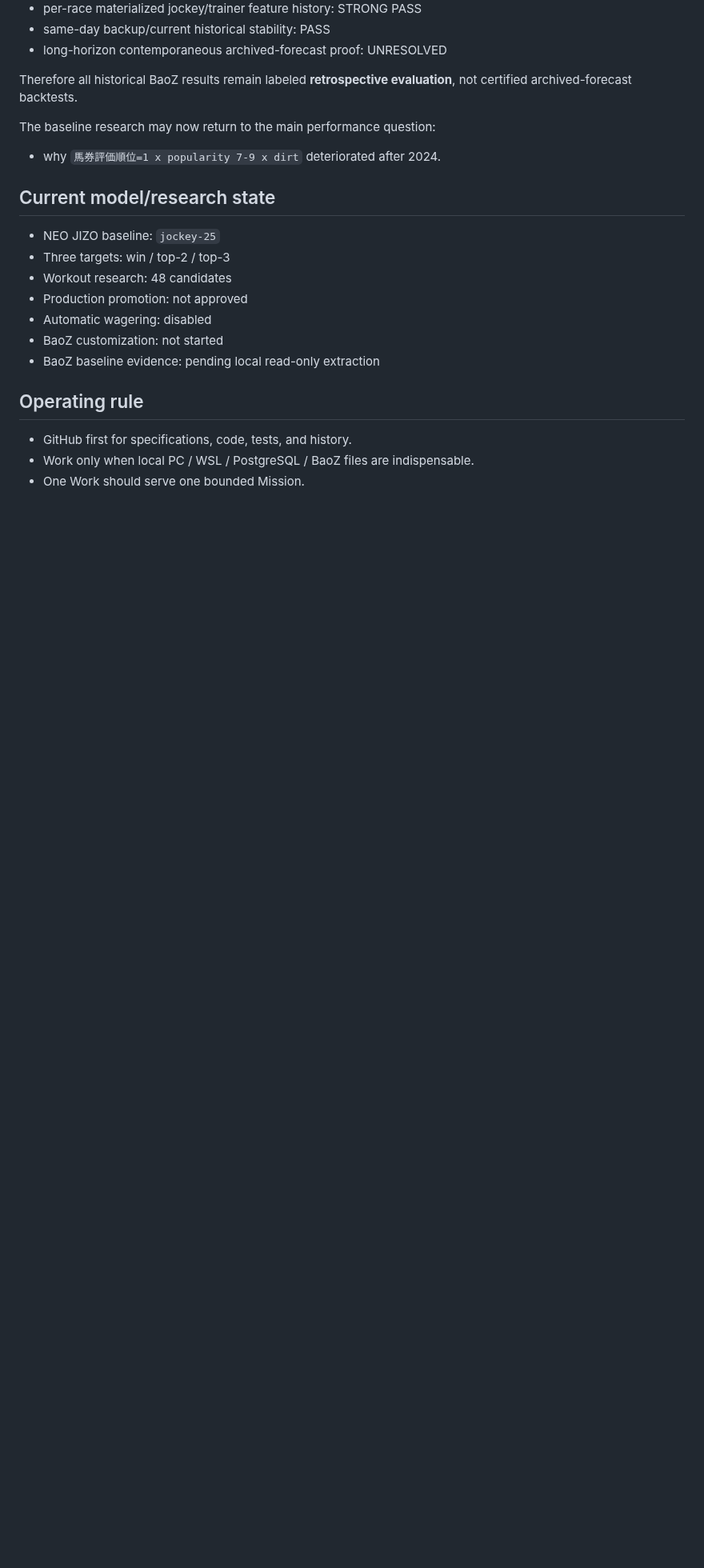
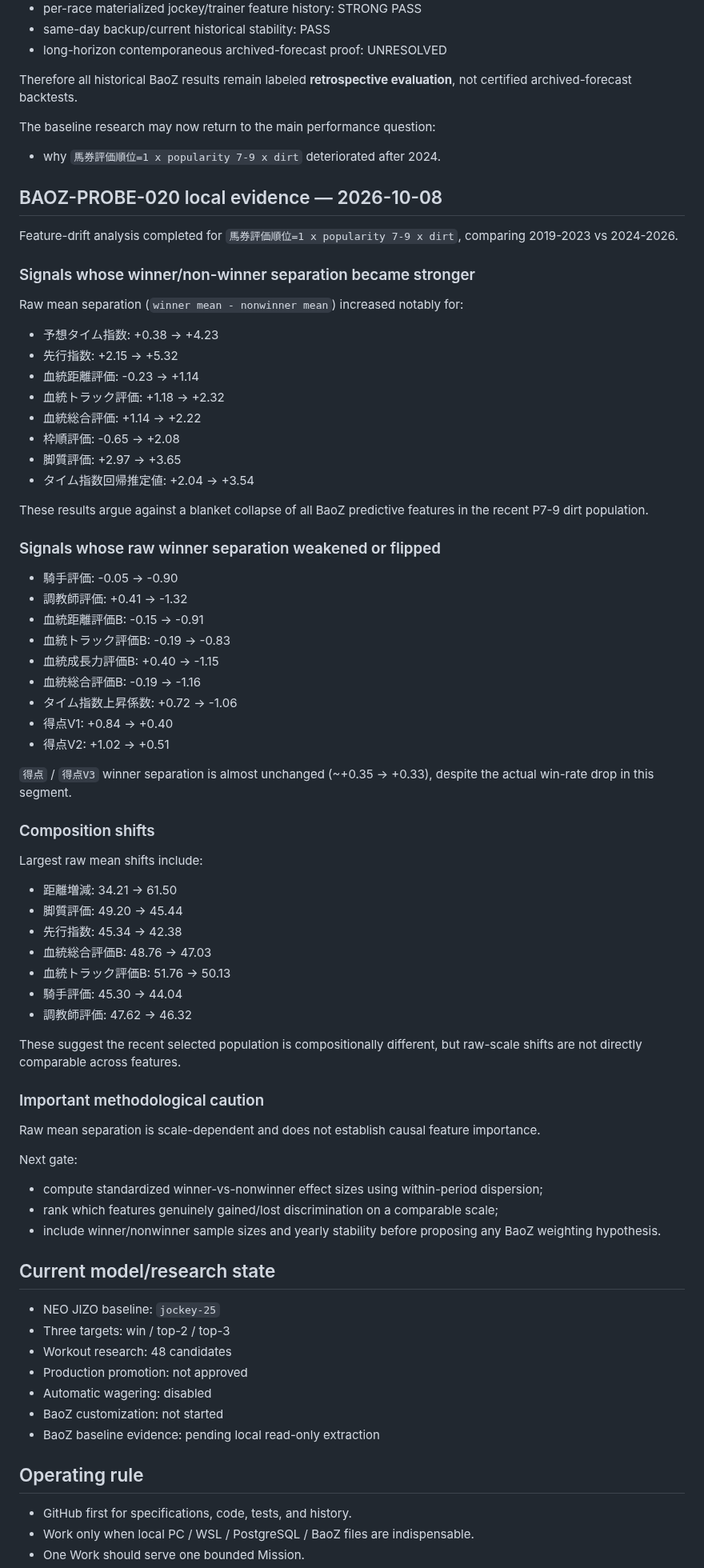
Before and after one commit to umanari1919/umanari-keiba, a Markdown page: CURRENT_STATE.md, the part around the change. Shown at 80% size. Drawn GitHub-style; blank space fills up the shorter version.

Commit message:
docs: record BaoZ P7-9 dirt feature drift

```diff
--- a/CURRENT_STATE.md
+++ b/CURRENT_STATE.md
@@ -1080,6 +1080,62 @@ Therefore all historical BaoZ results remain labeled **retrospective evaluation*
 The baseline research may now return to the main performance question:
 - why `馬券評価順位=1 x popularity 7-9 x dirt` deteriorated after 2024.
 
+## BAOZ-PROBE-020 local evidence — 2026-10-08
+
+Feature-drift analysis completed for `馬券評価順位=1 x popularity 7-9 x dirt`, comparing 2019-2023 vs 2024-2026.
+
+### Signals whose winner/non-winner separation became stronger
+
+Raw mean separation (`winner mean - nonwinner mean`) increased notably for:
+
+- 予想タイム指数: +0.38 -> +4.23
+- 先行指数: +2.15 -> +5.32
+- 血統距離評価: -0.23 -> +1.14
+- 血統トラック評価: +1.18 -> +2.32
+- 血統総合評価: +1.14 -> +2.22
+- 枠順評価: -0.65 -> +2.08
+- 脚質評価: +2.97 -> +3.65
+- タイム指数回帰推定値: +2.04 -> +3.54
+
+These results argue against a blanket collapse of all BaoZ predictive features in the recent P7-9 dirt population.
+
+### Signals whose raw winner separation weakened or flipped
+
+- 騎手評価: -0.05 -> -0.90
+- 調教師評価: +0.41 -> -1.32
+- 血統距離評価B: -0.15 -> -0.91
+- 血統トラック評価B: -0.19 -> -0.83
+- 血統成長力評価B: +0.40 -> -1.15
+- 血統総合評価B: -0.19 -> -1.16
+- タイム指数上昇係数: +0.72 -> -1.06
+- 得点V1: +0.84 -> +0.40
+- 得点V2: +1.02 -> +0.51
+
+`得点` / `得点V3` winner separation is almost unchanged (~+0.35 -> +0.33), despite the actual win-rate drop in this segment.
+
+### Composition shifts
+
+Largest raw mean shifts include:
+
+- 距離増減: 34.21 -> 61.50
+- 脚質評価: 49.20 -> 45.44
+- 先行指数: 45.34 -> 42.38
+- 血統総合評価B: 48.76 -> 47.03
+- 血統トラック評価B: 51.76 -> 50.13
+- 騎手評価: 45.30 -> 44.04
+- 調教師評価: 47.62 -> 46.32
+
+These suggest the recent selected population is compositionally different, but raw-scale shifts are not directly comparable across features.
+
+### Important methodological caution
+
+Raw mean separation is scale-dependent and does not establish causal feature importance.
+
+Next gate:
+- compute standardized winner-vs-nonwinner effect sizes using within-period dispersion;
+- rank which features genuinely gained/lost discrimination on a comparable scale;
+- include winner/nonwinner sample sizes and yearly stability before proposing any BaoZ weighting hypothesis.
+
 ## Current model/research state
 
 - NEO JIZO baseline: `jockey-25`
```
